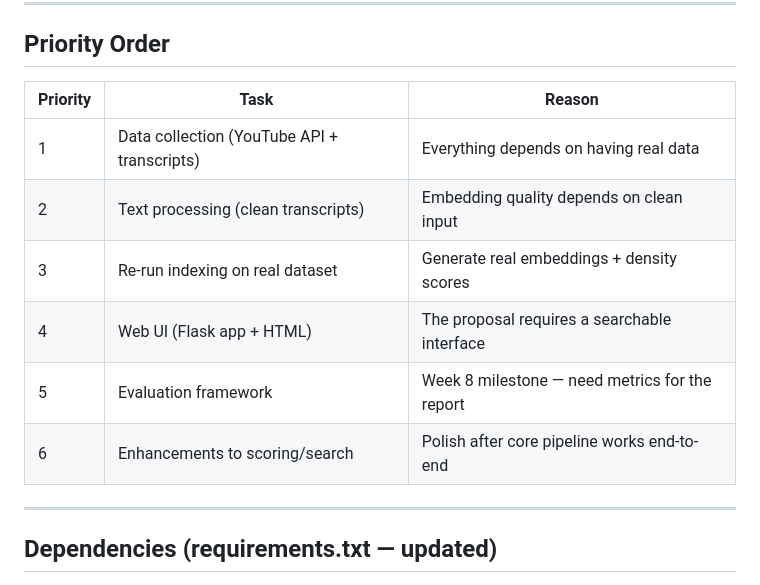
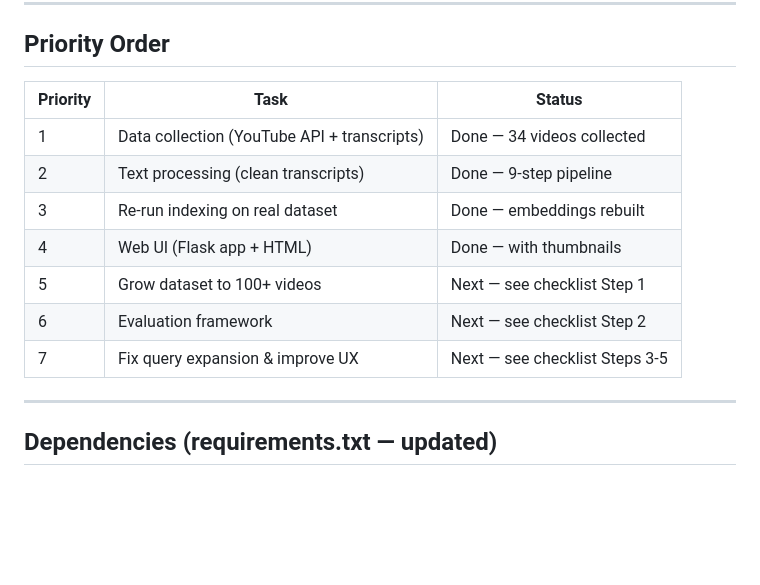
Before and after one commit to towordsnight/Instructional-Density-Search-Engine-for-short-videos, a Markdown page: BUILD_PLAN.md, the part around one of its changes. Rendered like a GitHub page; blank space fills up the shorter version.

```diff
--- a/BUILD_PLAN.md
+++ b/BUILD_PLAN.md
@@ -241,14 +241,15 @@ model/
 
 ## Priority Order
 
-| Priority | Task | Reason |
+| Priority | Task | Status |
 |---|---|---|
-| 1 | Data collection (YouTube API + transcripts) | Everything depends on having real data |
-| 2 | Text processing (clean transcripts) | Embedding quality depends on clean input |
-| 3 | Re-run indexing on real dataset | Generate real embeddings + density scores |
-| 4 | Web UI (Flask app + HTML) | The proposal requires a searchable interface |
-| 5 | Evaluation framework | Week 8 milestone — need metrics for the report |
-| 6 | Enhancements to scoring/search | Polish after core pipeline works end-to-end |
+| 1 | Data collection (YouTube API + transcripts) | Done — 34 videos collected |
+| 2 | Text processing (clean transcripts) | Done — 9-step pipeline |
+| 3 | Re-run indexing on real dataset | Done — embeddings rebuilt |
+| 4 | Web UI (Flask app + HTML) | Done — with thumbnails |
+| 5 | Grow dataset to 100+ videos | Next — see checklist Step 1 |
+| 6 | Evaluation framework | Next — see checklist Step 2 |
+| 7 | Fix query expansion & improve UX | Next — see checklist Steps 3-5 |
 
 ---
 
```
Also changed, not shown: other parts of BUILD_PLAN.md (+50 -0 lines).
